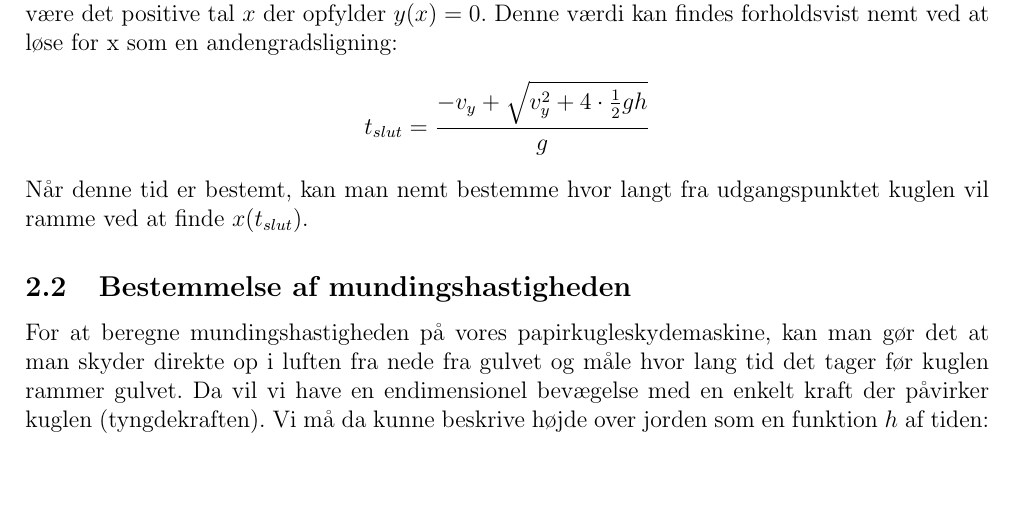
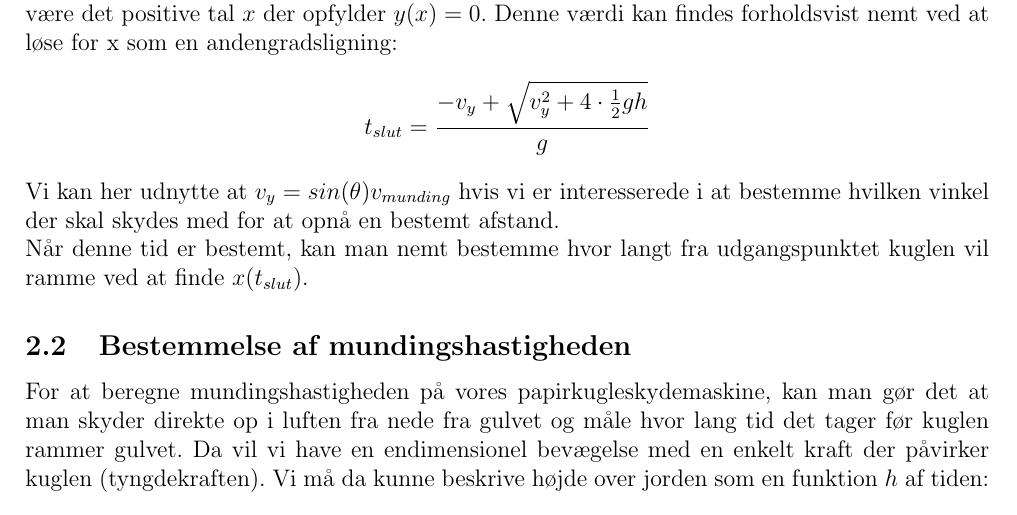
Before and after one commit to mikkelbjoern/Papirkuglekaster, a LaTeX document (rapport.tex): part of page 2 of 2, cut so that both start at the same text, the shorter picture padded with empty space. Compiled offline with LaTeX, dvips and Ghostscript.

Commit message:
Added way to find angle

```diff
--- a/rapport.tex
+++ b/rapport.tex
@@ -137,7 +137,7 @@ Dette må være det positive tal $x$ der opfylder $y(x)=0$.
 Denne værdi kan findes forholdsvist nemt ved at løse for x som en andengradsligning:
 $$t_{slut} = \dfrac{-v_y + \sqrt{v_y^2 + 4 \cdot \frac{1}{2}gh}}{g}$$
 
-%HER SKAL DER OGSÅ PUTTES IND DIREKTE FRA VINKLEN SÅ DATABEHANDLING BLIVER NEMMERE
+Vi kan her udnytte at $v_y = sin(\theta )v_{munding}$ hvis vi er interesserede i at bestemme hvilken vinkel der skal skydes med for at opnå en bestemt afstand.
 
 Når denne tid er bestemt, kan man nemt bestemme hvor langt fra udgangspunktet kuglen vil ramme ved at finde $x(t_{slut})$.
 
```
